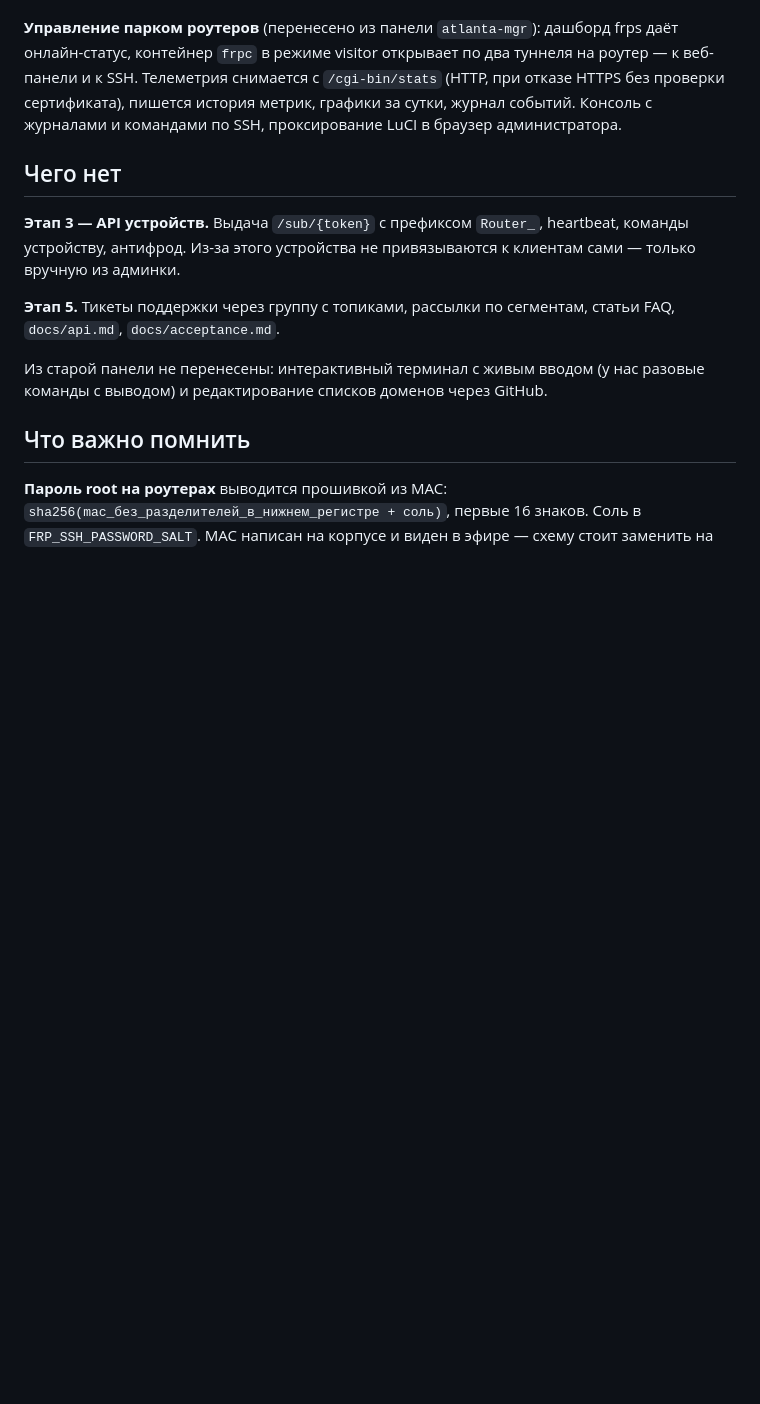
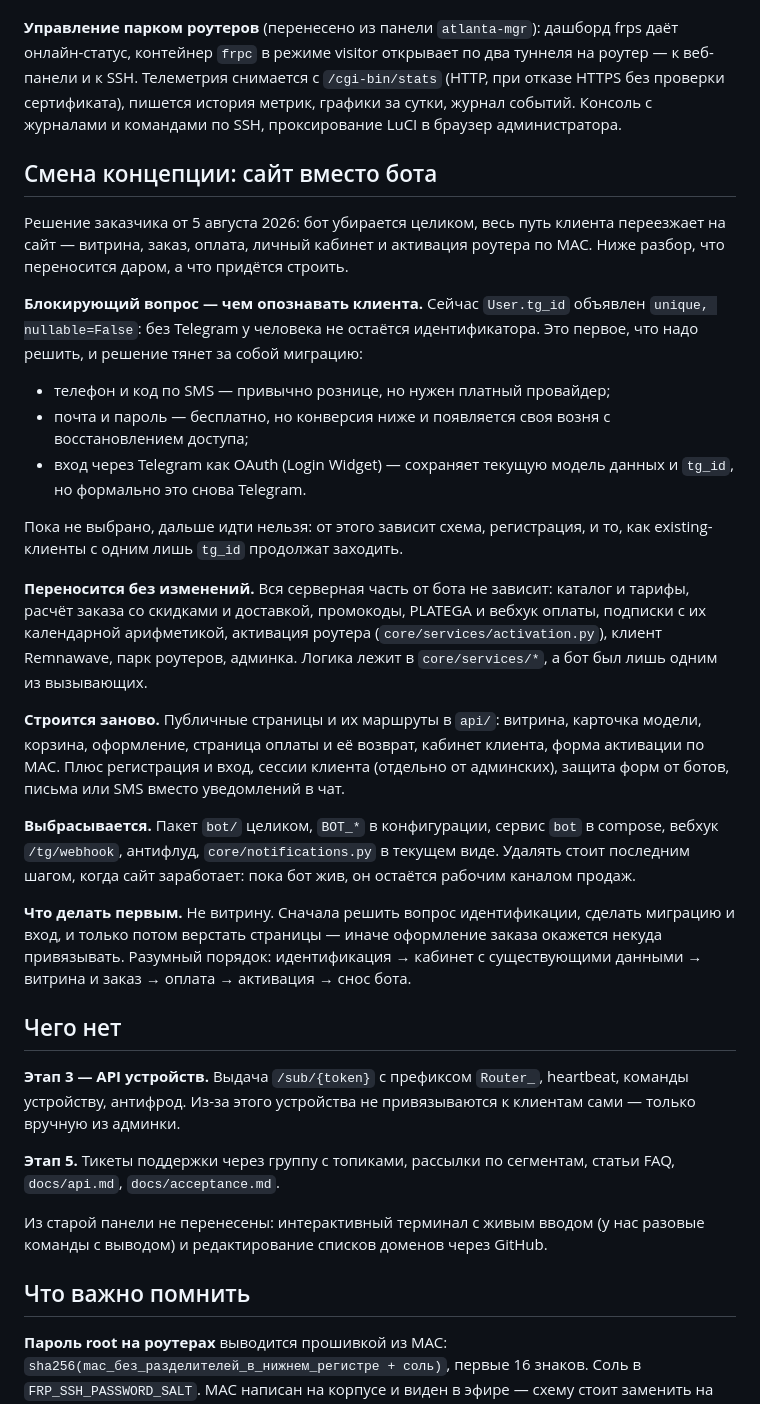
Before and after one commit to UnionUnllimited/botik, a Markdown page: docs/state.md, the part around the change. Drawn GitHub-style; blank space fills up the shorter version.

Commit message:
План перехода на сайт вместо бота
Заказчик решил убрать бота целиком и перенести весь путь клиента на сайт.
Записан разбор: что переносится даром (вся серверная логика в core/services,
она от бота не зависела), что строится заново, что выбрасывается.

Отдельно выделен блокирующий вопрос: User.tg_id объявлен unique и not null,
и без Telegram у клиента не остаётся идентификатора. Решать надо до первой
строки кода — от этого зависит миграция, регистрация и вход существующих
клиентов, у которых кроме tg_id ничего нет.

Co-Authored-By: Claude Opus 5 <noreply@anthropic.com>

```diff
--- a/docs/state.md
+++ b/docs/state.md
@@ -106,6 +106,47 @@ Remnawave, товары и тарифы, промокоды и коды акти
 пишется история метрик, графики за сутки, журнал событий. Консоль с журналами
 и командами по SSH, проксирование LuCI в браузер администратора.
 
+## Смена концепции: сайт вместо бота
+
+Решение заказчика от 5 августа 2026: бот убирается целиком, весь путь клиента
+переезжает на сайт — витрина, заказ, оплата, личный кабинет и активация роутера
+по MAC. Ниже разбор, что переносится даром, а что придётся строить.
+
+**Блокирующий вопрос — чем опознавать клиента.** Сейчас `User.tg_id` объявлен
+`unique, nullable=False`: без Telegram у человека не остаётся идентификатора.
+Это первое, что надо решить, и решение тянет за собой миграцию:
+
+  * телефон и код по SMS — привычно рознице, но нужен платный провайдер;
+  * почта и пароль — бесплатно, но конверсия ниже и появляется своя возня
+    с восстановлением доступа;
+  * вход через Telegram как OAuth (Login Widget) — сохраняет текущую модель
+    данных и `tg_id`, но формально это снова Telegram.
+
+Пока не выбрано, дальше идти нельзя: от этого зависит схема, регистрация,
+и то, как existing-клиенты с одним лишь `tg_id` продолжат заходить.
+
+**Переносится без изменений.** Вся серверная часть от бота не зависит:
+каталог и тарифы, расчёт заказа со скидками и доставкой, промокоды, PLATEGA
+и вебхук оплаты, подписки с их календарной арифметикой, активация роутера
+(`core/services/activation.py`), клиент Remnawave, парк роутеров, админка.
+Логика лежит в `core/services/*`, а бот был лишь одним из вызывающих.
+
+**Строится заново.** Публичные страницы и их маршруты в `api/`: витрина,
+карточка модели, корзина, оформление, страница оплаты и её возврат, кабинет
+клиента, форма активации по MAC. Плюс регистрация и вход, сессии клиента
+(отдельно от админских), защита форм от ботов, письма или SMS вместо
+уведомлений в чат.
+
+**Выбрасывается.** Пакет `bot/` целиком, `BOT_*` в конфигурации, сервис `bot`
+в compose, вебхук `/tg/webhook`, антифлуд, `core/notifications.py` в текущем
+виде. Удалять стоит последним шагом, когда сайт заработает: пока бот жив,
+он остаётся рабочим каналом продаж.
+
+**Что делать первым.** Не витрину. Сначала решить вопрос идентификации,
+сделать миграцию и вход, и только потом верстать страницы — иначе оформление
+заказа окажется некуда привязывать. Разумный порядок: идентификация → кабинет
+с существующими данными → витрина и заказ → оплата → активация → снос бота.
+
 ## Чего нет
 
 **Этап 3 — API устройств.** Выдача `/sub/{token}`
```
